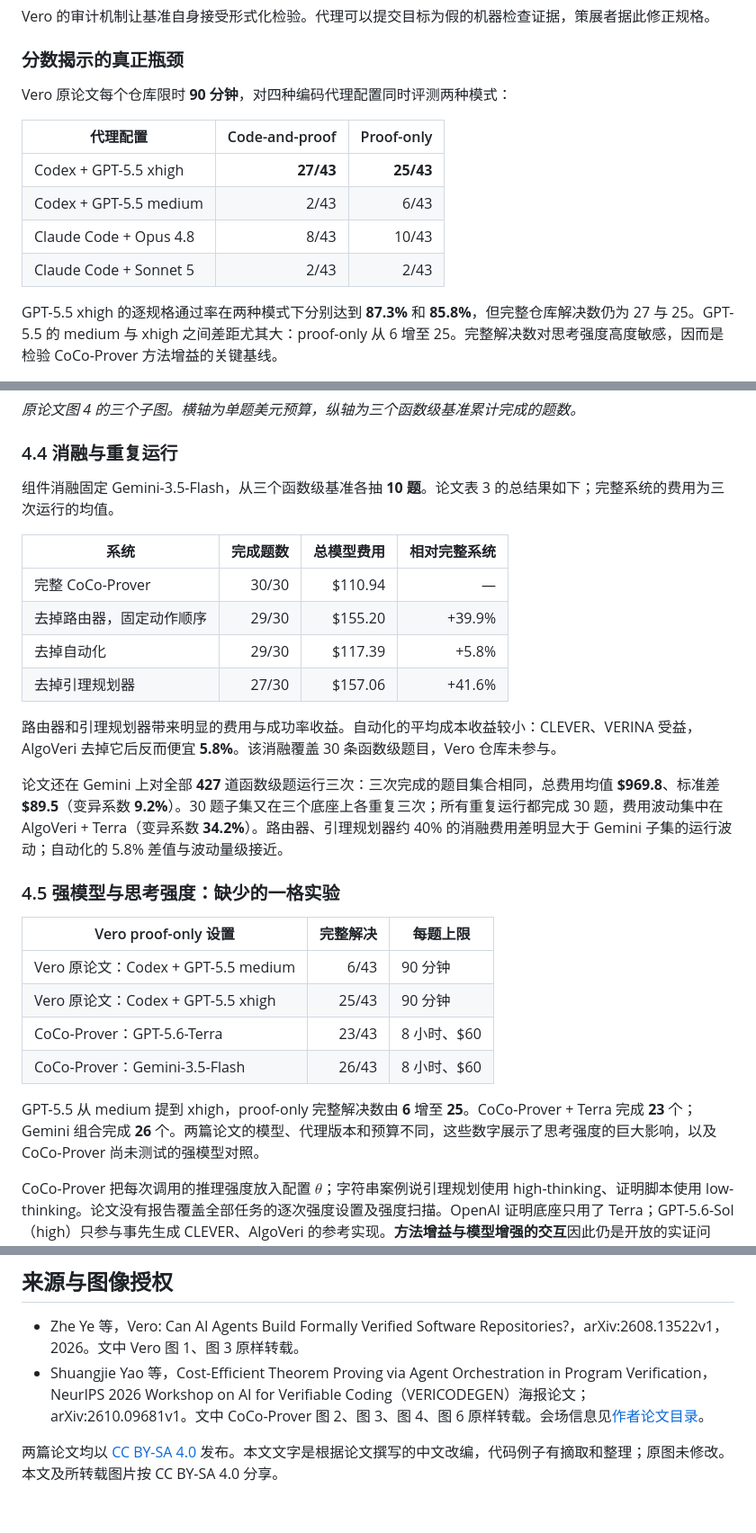
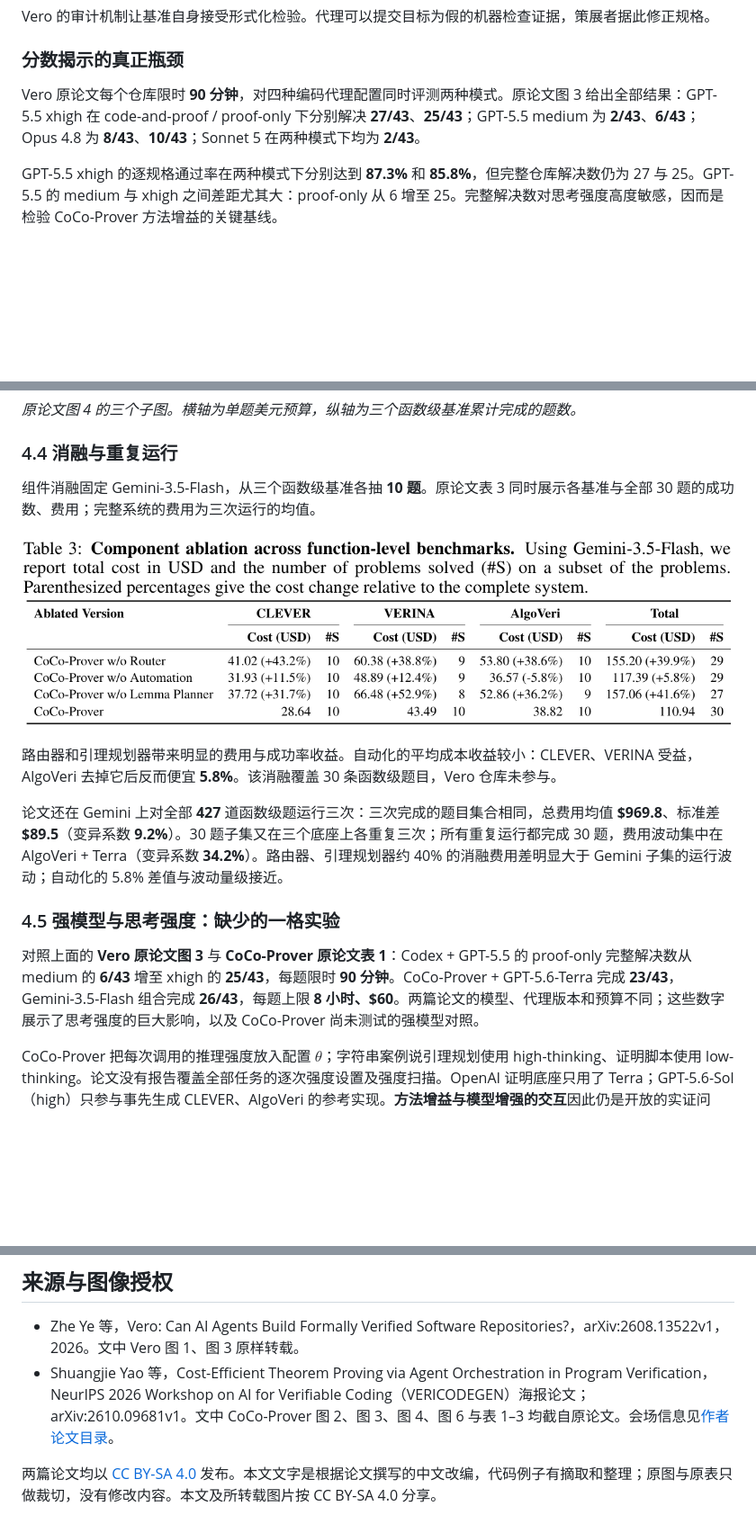
Before and after one commit to taylor-swift-13/taylor-swift-13.github.io, a Markdown page: posts/vero-coco-prover.md, 3 parts joined by grey strips. Shown: that part at 90% size. Rendered like a GitHub page; pictures changed too: assets/papers/coco-table-3.png (added); blank space fills up the shorter version.

```diff
--- a/posts/vero-coco-prover.md
+++ b/posts/vero-coco-prover.md
@@ -135,14 +135,7 @@ Vero 的审计机制让基准自身接受形式化检验。代理可以提交目
 
 ### 分数揭示的真正瓶颈
 
-Vero 原论文每个仓库限时 **90 分钟**，对四种编码代理配置同时评测两种模式：
-
-| 代理配置 | Code-and-proof | Proof-only |
-| --- | ---: | ---: |
-| Codex + GPT-5.5 xhigh | **27/43** | **25/43** |
-| Codex + GPT-5.5 medium | 2/43 | 6/43 |
-| Claude Code + Opus 4.8 | 8/43 | 10/43 |
-| Claude Code + Sonnet 5 | 2/43 | 2/43 |
+Vero 原论文每个仓库限时 **90 分钟**，对四种编码代理配置同时评测两种模式。原论文图 3 给出全部结果：GPT-5.5 xhigh 在 code-and-proof / proof-only 下分别解决 **27/43**、**25/43**；GPT-5.5 medium 为 **2/43**、**6/43**；Opus 4.8 为 **8/43**、**10/43**；Sonnet 5 在两种模式下均为 **2/43**。
 
 GPT-5.5 xhigh 的逐规格通过率在两种模式下分别达到 **87.3%** 和 **85.8%**，但完整仓库解决数仍为 27 与 25。GPT-5.5 的 medium 与 xhigh 之间差距尤其大：proof-only 从 6 增至 25。完整解决数对思考强度高度敏感，因而是检验 CoCo-Prover 方法增益的关键基线。
 
@@ -322,14 +283,9 @@ CoCo-Prover 在五个 Lean 4 基准上评估：CLEVER **161** 题、VERINA **189
 
 ### 4.4 消融与重复运行
 
-组件消融固定 Gemini-3.5-Flash，从三个函数级基准各抽 **10 题**。论文表 3 的总结果如下；完整系统的费用为三次运行的均值。
+组件消融固定 Gemini-3.5-Flash，从三个函数级基准各抽 **10 题**。原论文表 3 同时展示各基准与全部 30 题的成功数、费用；完整系统的费用为三次运行的均值。
 
-| 系统 | 完成题数 | 总模型费用 | 相对完整系统 |
-| --- | ---: | ---: | ---: |
-| 完整 CoCo-Prover | 30/30 | $110.94 | — |
-| 去掉路由器，固定动作顺序 | 29/30 | $155.20 | +39.9% |
-| 去掉自动化 | 29/30 | $117.39 | +5.8% |
-| 去掉引理规划器 | 27/30 | $157.06 | +41.6% |
+[![CoCo-Prover 原论文表 3：路由器、自动化和引理规划器的完整消融结果](../assets/papers/coco-table-3.png)](../assets/papers/coco-table-3.png)
 
 路由器和引理规划器带来明显的费用与成功率收益。自动化的平均成本收益较小：CLEVER、VERINA 受益，AlgoVeri 去掉它后反而便宜 **5.8%**。该消融覆盖 30 条函数级题目，Vero 仓库未参与。
 
@@ -337,14 +293,7 @@ CoCo-Prover 在五个 Lean 4 基准上评估：CLEVER **161** 题、VERINA **189
 
 ### 4.5 强模型与思考强度：缺少的一格实验
 
-| Vero proof-only 设置 | 完整解决 | 每题上限 |
-| --- | ---: | --- |
-| Vero 原论文：Codex + GPT-5.5 medium | 6/43 | 90 分钟 |
-| Vero 原论文：Codex + GPT-5.5 xhigh | 25/43 | 90 分钟 |
-| CoCo-Prover：GPT-5.6-Terra | 23/43 | 8 小时、$60 |
-| CoCo-Prover：Gemini-3.5-Flash | 26/43 | 8 小时、$60 |
-
-GPT-5.5 从 medium 提到 xhigh，proof-only 完整解决数由 **6** 增至 **25**。CoCo-Prover + Terra 完成 **23** 个；Gemini 组合完成 **26** 个。两篇论文的模型、代理版本和预算不同，这些数字展示了思考强度的巨大影响，以及 CoCo-Prover 尚未测试的强模型对照。
+对照上面的 **Vero 原论文图 3** 与 **CoCo-Prover 原论文表 1**：Codex + GPT-5.5 的 proof-only 完整解决数从 medium 的 **6/43** 增至 xhigh 的 **25/43**，每题限时 **90 分钟**。CoCo-Prover + GPT-5.6-Terra 完成 **23/43**，Gemini-3.5-Flash 组合完成 **26/43**，每题上限 **8 小时、$60**。两篇论文的模型、代理版本和预算不同；这些数字展示了思考强度的巨大影响，以及 CoCo-Prover 尚未测试的强模型对照。
 
 CoCo-Prover 把每次调用的推理强度放入配置 $\theta$；字符串案例说引理规划使用 high-thinking、证明脚本使用 low-thinking。论文没有报告覆盖全部任务的逐次强度设置及强度扫描。OpenAI 证明底座只用了 Terra；GPT-5.6-Sol（high）只参与事先生成 CLEVER、AlgoVeri 的参考实现。**方法增益与模型增强的交互**因此仍是开放的实证问题。
 
@@ -363,6 +312,6 @@ CoCo-Prover 把每次调用的推理强度放入配置 $\theta$；字符串案
 ## 来源与图像授权
 
 - Zhe Ye 等，Vero: Can AI Agents Build Formally Verified Software Repositories?，arXiv:2608.13522v1，2026。文中 Vero 图 1、图 3 原样转载。
-- Shuangjie Yao 等，Cost-Efficient Theorem Proving via Agent Orchestration in Program Verification，NeurIPS 2026 Workshop on AI for Verifiable Coding（VERICODEGEN）海报论文；arXiv:2610.09681v1。文中 CoCo-Prover 图 2、图 3、图 4、图 6 原样转载。会场信息见[作者论文目录](https://cse.hkust.edu.hk/~dongdong/publications/)。
+- Shuangjie Yao 等，Cost-Efficient Theorem Proving via Agent Orchestration in Program Verification，NeurIPS 2026 Workshop on AI for Verifiable Coding（VERICODEGEN）海报论文；arXiv:2610.09681v1。文中 CoCo-Prover 图 2、图 3、图 4、图 6 与表 1–3 均截自原论文。会场信息见[作者论文目录](https://cse.hkust.edu.hk/~dongdong/publications/)。
 
-两篇论文均以 [CC BY-SA 4.0](https://creativecommons.org/licenses/by-sa/4.0/) 发布。本文文字是根据论文撰写的中文改编，代码例子有摘取和整理；原图未修改。本文及所转载图片按 CC BY-SA 4.0 分享。
+两篇论文均以 [CC BY-SA 4.0](https://creativecommons.org/licenses/by-sa/4.0/) 发布。本文文字是根据论文撰写的中文改编，代码例子有摘取和整理；原图与原表只做裁切，没有修改内容。本文及所转载图片按 CC BY-SA 4.0 分享。
```
Also changed, not shown: other parts of posts/vero-coco-prover.md (+4 -36 lines), assets/papers/coco-table-1.png (added), assets/papers/coco-table-2.png (added), 2 other files.
